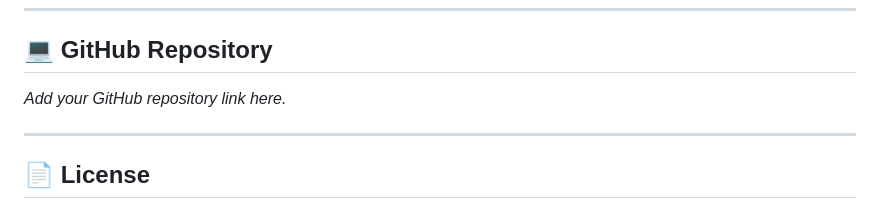
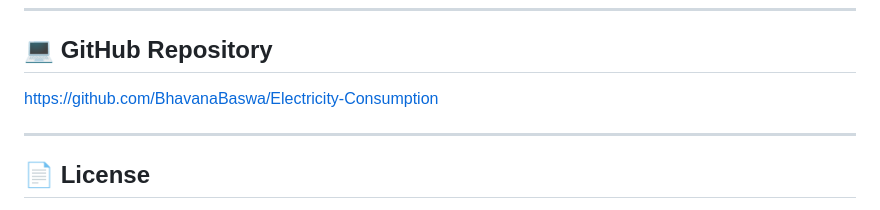
Before and after one commit to BhavanaBaswa/Electricity-Consumption, a Markdown page: README.md, the part around the change. GitHub-like rendering.

Commit message:
Update GitHub repository link in README

```diff
--- a/README.md
+++ b/README.md
@@ -199,7 +199,8 @@ https://public.tableau.com/app/profile/bhavana.shanmukhi.baswa
 
 ## 💻 GitHub Repository
 
-_Add your GitHub repository link here._
+https://github.com/BhavanaBaswa/Electricity-Consumption
+
 
 ---
 
```
